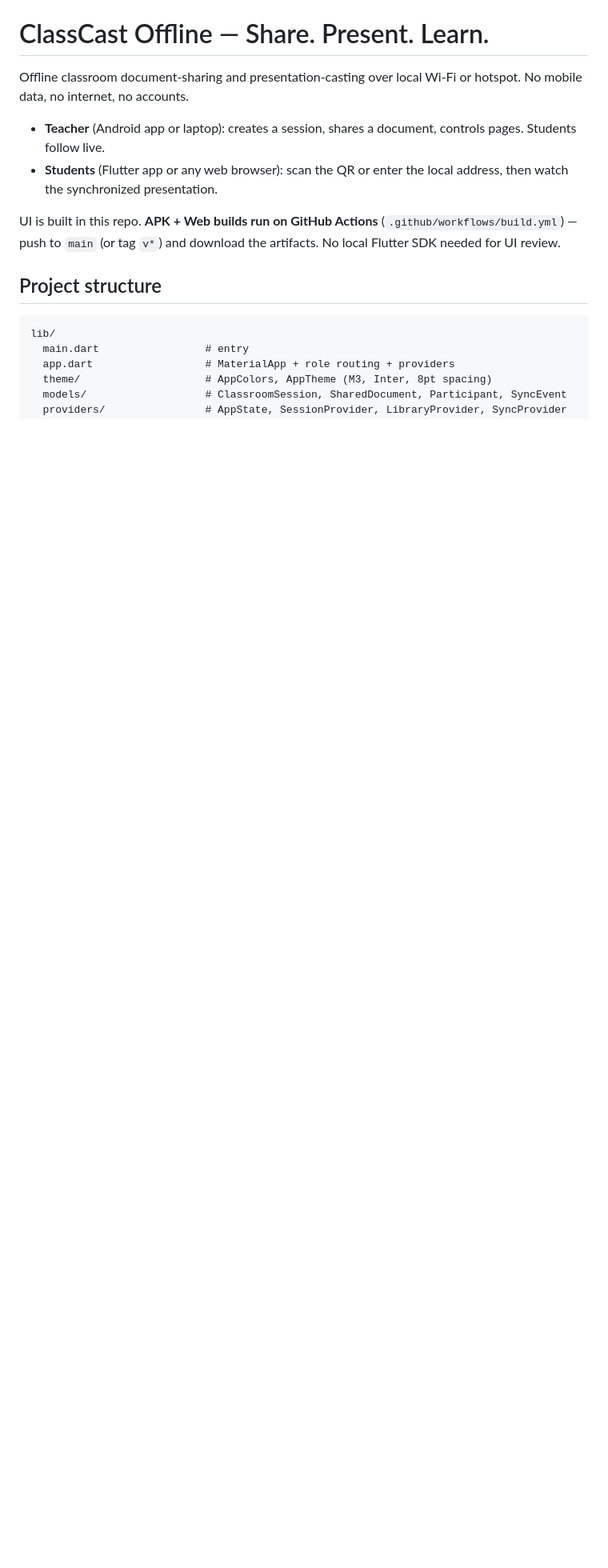
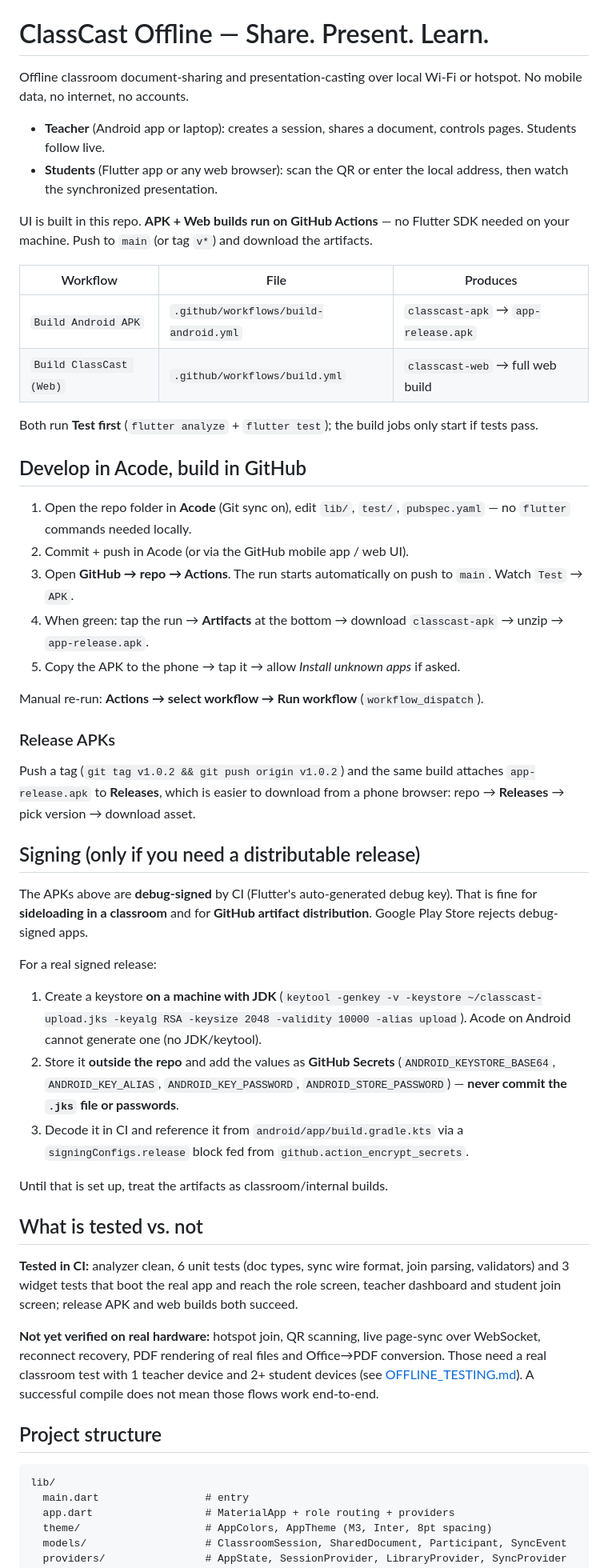
Before and after one commit to merjohnpagente/ClassCast, a Markdown page: README.md, the part around one of its changes. Shown at 80% size. GitHub-like rendering; blank space fills up the shorter version.

Commit message:
README: Acode + GitHub Actions build guide, signing notes, tested-vs-not status

```diff
--- a/README.md
+++ b/README.md
@@ -8,9 +8,68 @@ hotspot. No mobile data, no internet, no accounts.
 - **Students** (Flutter app or any web browser): scan the QR or enter the
   local address, then watch the synchronized presentation.
 
-UI is built in this repo. **APK + Web builds run on GitHub Actions**
-(`.github/workflows/build.yml`) — push to `main` (or tag `v*`) and download
-the artifacts. No local Flutter SDK needed for UI review.
+UI is built in this repo. **APK + Web builds run on GitHub Actions** — no
+Flutter SDK needed on your machine. Push to `main` (or tag `v*`) and download
+the artifacts.
+
+| Workflow | File | Produces |
+|---|---|---|
+| `Build Android APK` | `.github/workflows/build-android.yml` | `classcast-apk` → `app-release.apk` |
+| `Build ClassCast (Web)` | `.github/workflows/build.yml` | `classcast-web` → full web build |
+
+Both run **Test first** (`flutter analyze` + `flutter test`); the build jobs
+only start if tests pass.
+
+## Develop in Acode, build in GitHub
+
+1. Open the repo folder in **Acode** (Git sync on), edit `lib/`, `test/`,
+   `pubspec.yaml` — no `flutter` commands needed locally.
+2. Commit + push in Acode (or via the GitHub mobile app / web UI).
+3. Open **GitHub → repo → Actions**. The run starts automatically on push
+   to `main`. Watch `Test` → `APK`.
+4. When green: tap the run → **Artifacts** at the bottom → download
+   `classcast-apk` → unzip → `app-release.apk`.
+5. Copy the APK to the phone → tap it → allow *Install unknown apps* if asked.
+
+Manual re-run: **Actions → select workflow → Run workflow** (`workflow_dispatch`).
+
+### Release APKs
+
+Push a tag (`git tag v1.0.2 && git push origin v1.0.2`) and the same build
+attaches `app-release.apk` to **Releases**, which is easier to download from a
+phone browser: repo → **Releases** → pick version → download asset.
+
+## Signing (only if you need a distributable release)
+
+The APKs above are **debug-signed** by CI (Flutter's auto-generated debug key).
+That is fine for **sideloading in a classroom** and for **GitHub artifact
+distribution**. Google Play Store rejects debug-signed apps.
+
+For a real signed release:
+
+1. Create a keystore **on a machine with JDK** (`keytool -genkey -v -keystore
+   ~/classcast-upload.jks -keyalg RSA -keysize 2048 -validity 10000 -alias
+   upload`). Acode on Android cannot generate one (no JDK/keytool).
+2. Store it **outside the repo** and add the values as **GitHub Secrets**
+   (`ANDROID_KEYSTORE_BASE64`, `ANDROID_KEY_ALIAS`, `ANDROID_KEY_PASSWORD`,
+   `ANDROID_STORE_PASSWORD`) — **never commit the `.jks` file or passwords**.
+3. Decode it in CI and reference it from `android/app/build.gradle.kts` via a
+   `signingConfigs.release` block fed from `github.action_encrypt_secrets`.
+
+Until that is set up, treat the artifacts as classroom/internal builds.
+
+## What is tested vs. not
+
+**Tested in CI:** analyzer clean, 6 unit tests (doc types, sync wire format,
+join parsing, validators) and 3 widget tests that boot the real app and reach
+the role screen, teacher dashboard and student join screen; release APK and
+web builds both succeed.
+
+**Not yet verified on real hardware:** hotspot join, QR scanning, live
+page-sync over WebSocket, reconnect recovery, PDF rendering of real files and
+Office→PDF conversion. Those need a real classroom test with 1 teacher device
+and 2+ student devices (see [OFFLINE_TESTING.md](OFFLINE_TESTING.md)).
+A successful compile does not mean those flows work end-to-end.
 
 ## Project structure
 
```
Also changed, not shown: other parts of README.md (+14 -6 lines).
